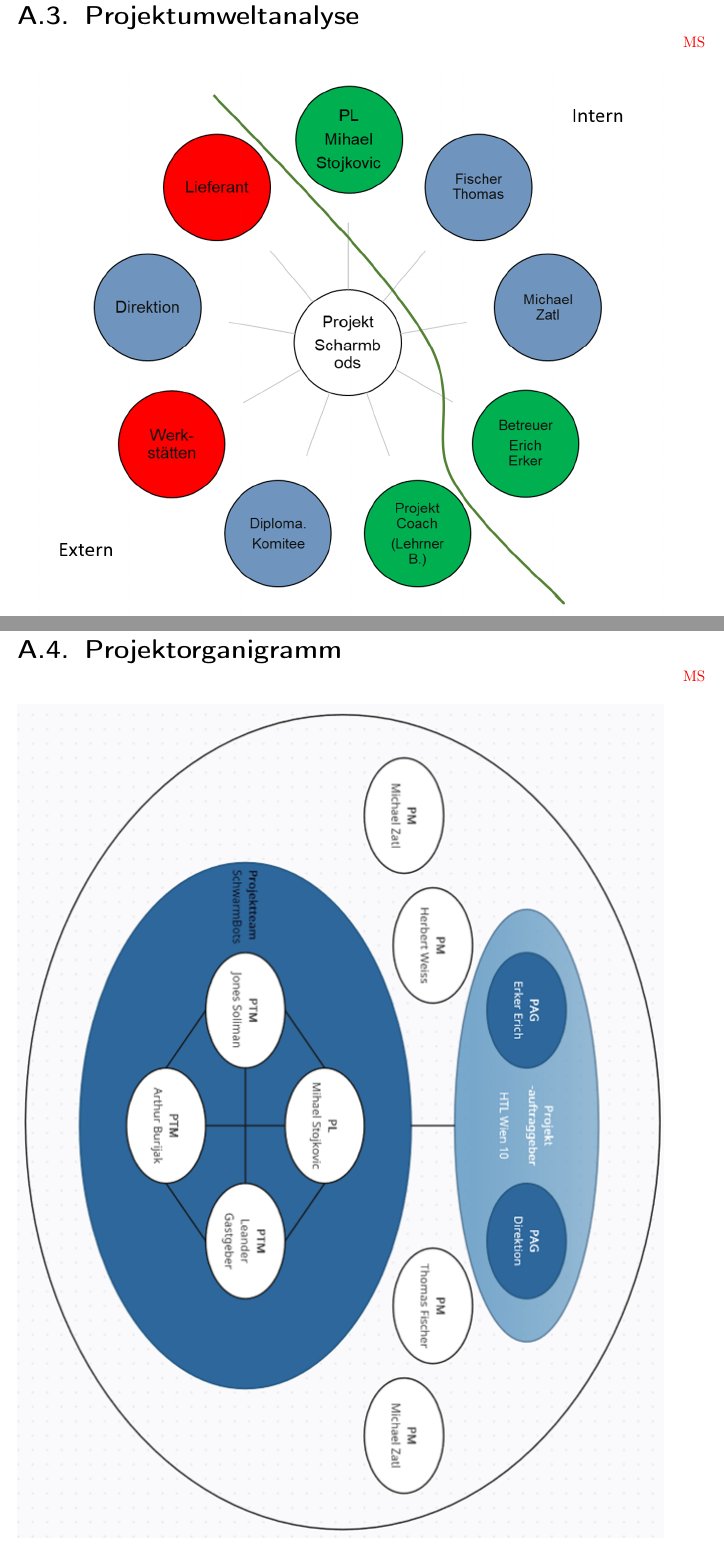
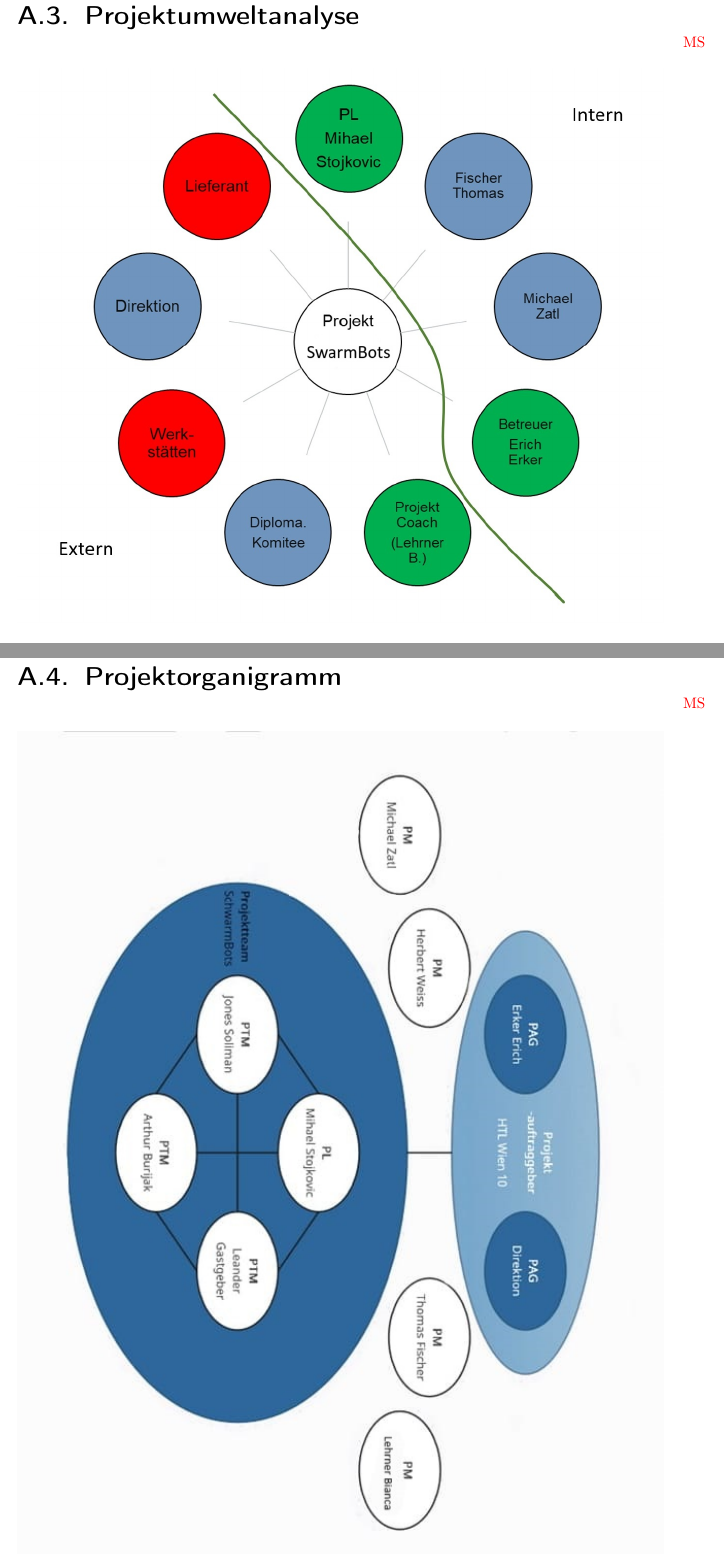
Before and after one commit to LenderSchlender/SwarmBots, a LaTeX thesis (diplomarbeit/2425_DA_SwarmBots.tex, which reads diplomarbeit/Projekthandbuch.tex): two parts of pages 101 and 102 of 119, joined at a grey line, cut so that both start at the same text. Compiled offline with pdfLaTeX.

Commit message:
sidegrade :/ - upgrade with proper graphic and text - downgrade to jpeg compression

```diff
--- a/diplomarbeit/Projekthandbuch.tex
+++ b/diplomarbeit/Projekthandbuch.tex
@@ -120,7 +120,7 @@
 
 \begin{figure}[htbp]
     \centering
-    \includegraphics[width=\textwidth]{img/Projektumweltanalyse.png}
+    \includegraphics[width=\textwidth]{img/Projektumweltanalyse.jpeg}
     \caption{Projektumweltanalyse}
 \end{figure}
 
@@ -146,7 +146,7 @@
 
 \begin{figure}[H]
     \centering
-    \includegraphics[width=\textwidth]{img/Projektorganigramm.png}
+    \includegraphics[width=\textwidth]{img/Projektorganigramm.jpeg}
     \caption{Projektorganigramm}
     \label{fig:organigramm}
 \end{figure}
```
